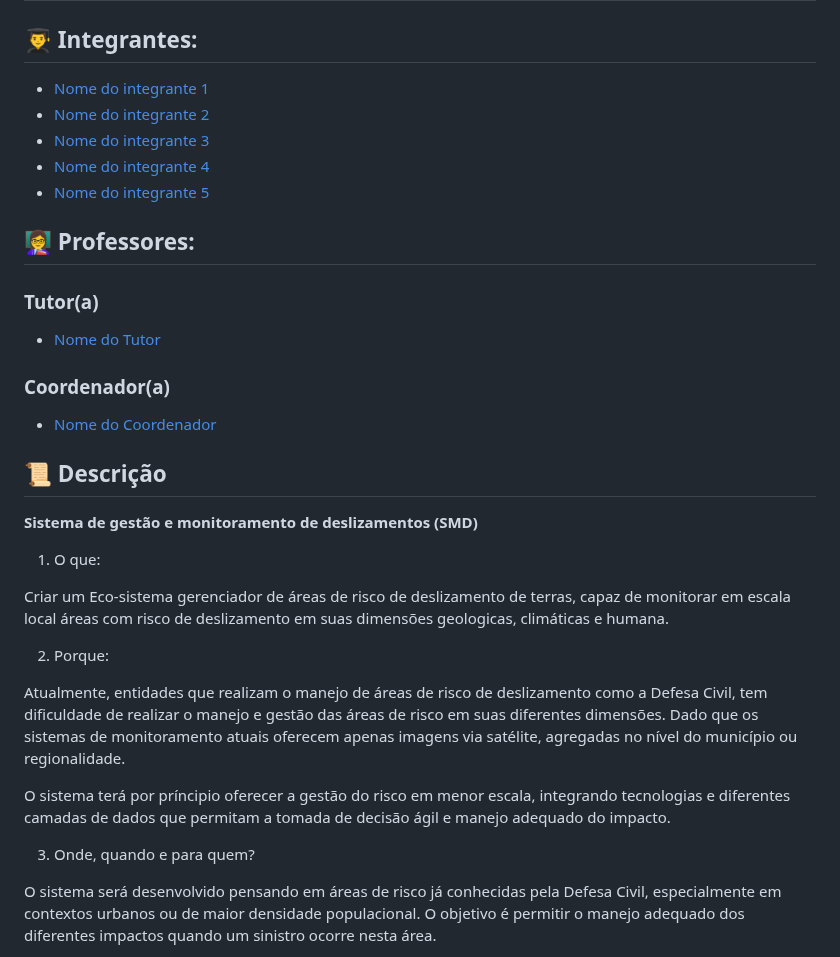
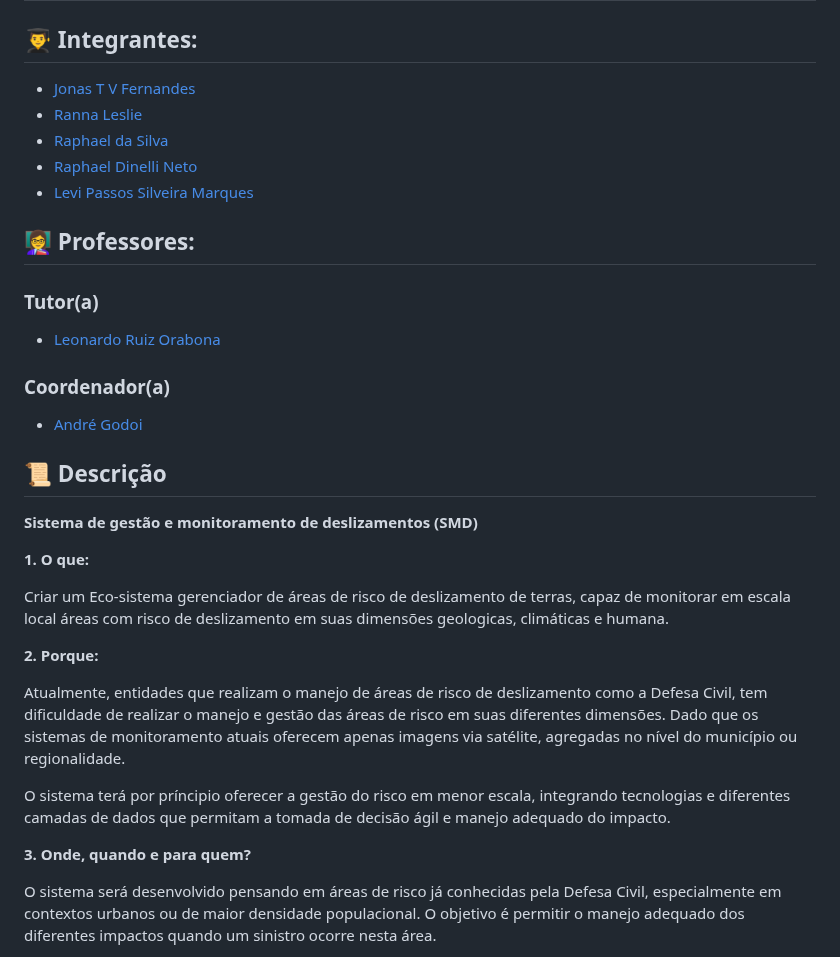
Before and after one commit to jonastvf/FIAP_IA_GS-2025H1, a Markdown page: README.md, the part around one of its changes. Drawn GitHub-style.

Commit message:
Update README.md
add nomes e textos

```diff
--- a/README.md
+++ b/README.md
@@ -11,34 +11,35 @@
 ## Nome do grupo
 
 ## 👨‍🎓 Integrantes:
-- <a href="https://www.linkedin.com/company/inova-fusca">Nome do integrante 1</a>
-- <a href="https://www.linkedin.com/company/inova-fusca">Nome do integrante 2</a>
-- <a href="https://www.linkedin.com/company/inova-fusca">Nome do integrante 3</a>
-- <a href="https://www.linkedin.com/company/inova-fusca">Nome do integrante 4</a>
-- <a href="https://www.linkedin.com/company/inova-fusca">Nome do integrante 5</a>
+- <a href="https://www.linkedin.com/in/jonastadeufernandes">Jonas T V Fernandes</a>
+- <a href="https://www.linkedin.com/in/rannaleslie">Ranna Leslie</a>
+- <a href="https://www.linkedin.com/company/inova-fusca">Raphael da Silva</a>
+- <a href="https://www.linkedin.com/in/raphael-dinelli-8a01b278/">Raphael Dinelli Neto</a>
+- <a href="https://www.linkedin.com/company/inova-fusca">Levi Passos Silveira Marques</a>
+
 
 ## 👩‍🏫 Professores:
 ### Tutor(a)
-- <a href="https://www.linkedin.com/company/inova-fusca">Nome do Tutor</a>
+- <a href="https://www.linkedin.com/in/leonardoorabona">Leonardo Ruiz Orabona</a>
 ### Coordenador(a)
-- <a href="https://www.linkedin.com/company/inova-fusca">Nome do Coordenador</a>
+- <a href="https://www.linkedin.com/in/andregodoichiovato/">André Godoi</a>
 
 
 ## 📜 Descrição
 
 **Sistema de gestão e monitoramento de deslizamentos (SMD)**
 
-1. O que:
+**1. O que:**
 
 Criar um Eco-sistema gerenciador de áreas de risco de deslizamento de terras, capaz de monitorar em escala local áreas com risco de deslizamento em suas dimensões geologicas, climáticas e humana.
 
-2. Porque:
+**2. Porque:**
 
 Atualmente, entidades que realizam o manejo de áreas de risco de deslizamento como a Defesa Civil, tem dificuldade de realizar o manejo e gestão das áreas de risco em suas diferentes dimensões. Dado que os sistemas de monitoramento atuais oferecem apenas imagens via satélite, agregadas no nível do município ou regionalidade.
 
 O sistema terá por príncipio oferecer a gestão do risco em menor escala, integrando tecnologias e diferentes camadas de dados que permitam a tomada de decisão ágil e manejo adequado do impacto.
 
-3. Onde, quando e para quem?
+**3. Onde, quando e para quem?**
 
 O sistema será desenvolvido pensando em áreas de risco já conhecidas pela Defesa Civil, especialmente em contextos urbanos ou de maior densidade populacional. O objetivo é permitir o manejo adequado dos diferentes impactos quando um sinistro ocorre nesta área.
 
```
Also changed, not shown: other parts of README.md (+1 -1 lines).
